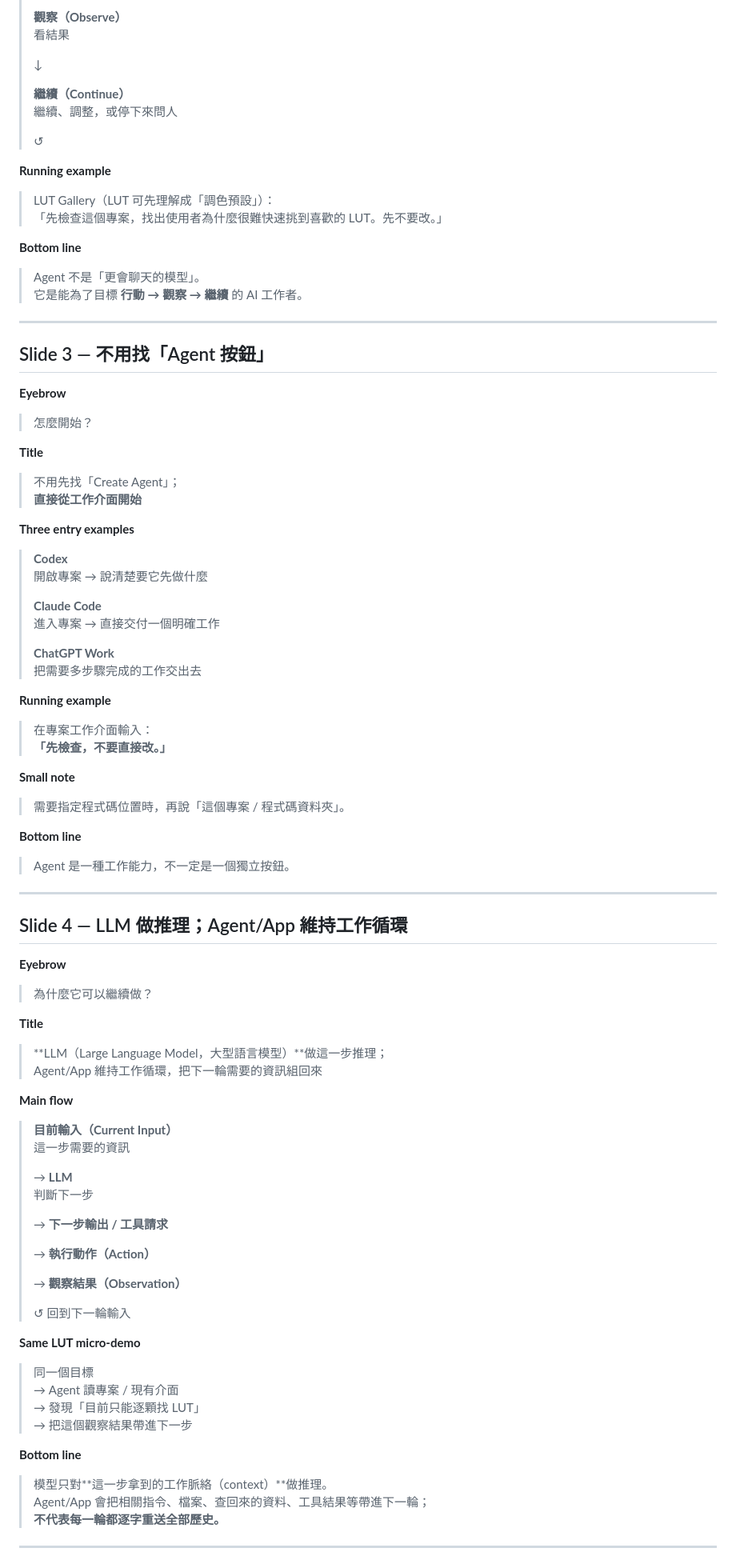
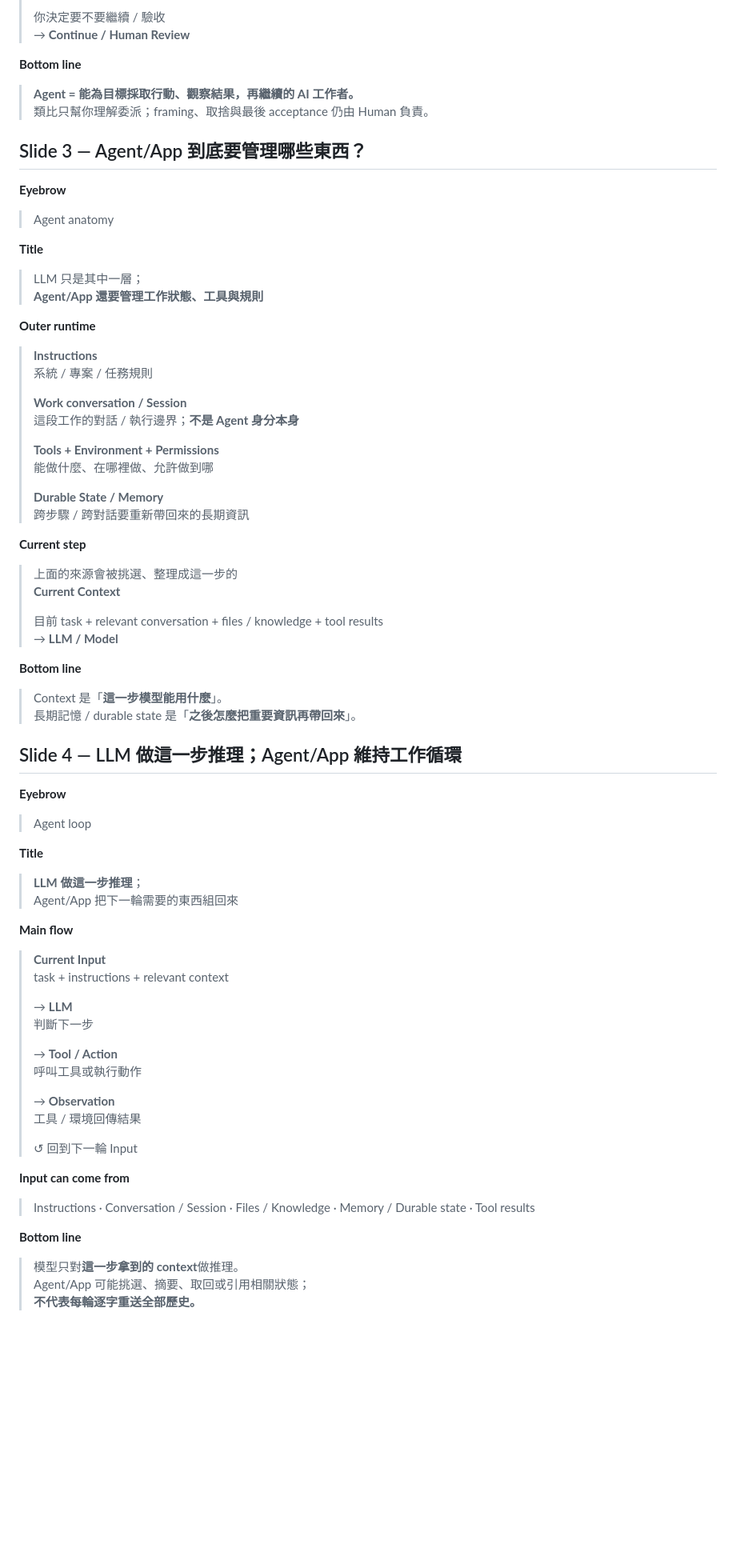
Before and after one commit to world4jason/agent101, a Markdown page: docs/vnext-slide-copy.md, the part around one of its changes. Shown at 80% size. GitHub-like rendering; blank space fills up the shorter version.

Commit message:
docs: rewrite approved slide copy for #23

```diff
--- a/docs/vnext-slide-copy.md
+++ b/docs/vnext-slide-copy.md
@@ -88,102 +91,87 @@ Inputs: merged #8 inventory, #9 storyboard, #10 five-perspective review
 >
-> **觀察（Observe）**
-> 看結果
->
-> ↓
->
-> **繼續（Continue）**
-> 繼續、調整，或停下來問人
->
-> ↺
-
-**Running example**
-
-> LUT Gallery（LUT 可先理解成「調色預設」）：
-> 「先檢查這個專案，找出使用者為什麼很難快速挑到喜歡的 LUT。先不要改。」
+> 你決定要不要繼續 / 驗收
+> → **Continue / Human Review**
 
 **Bottom line**
 
-> Agent 不是「更會聊天的模型」。
-> 它是能為了目標 **行動 → 觀察 → 繼續** 的 AI 工作者。
+> **Agent = 能為目標採取行動、觀察結果，再繼續的 AI 工作者。**
+> 類比只幫你理解委派；framing、取捨與最後 acceptance 仍由 Human 負責。
 
----
 
-## Slide 3 — 不用找「Agent 按鈕」
+## Slide 3 — Agent/App 到底要管理哪些東西？
 
 **Eyebrow**
 
-> 怎麼開始？
+> Agent anatomy
 
 **Title**
 
-> 不用先找「Create Agent」；
-> **直接從工作介面開始**
+> LLM 只是其中一層；
+> **Agent/App 還要管理工作狀態、工具與規則**
 
-**Three entry examples**
+**Outer runtime**
 
-> **Codex**
-> 開啟專案 → 說清楚要它先做什麼
+> **Instructions**
+> 系統 / 專案 / 任務規則
 >
-> **Claude Code**
-> 進入專案 → 直接交付一個明確工作
+> **Work conversation / Session**
+> 這段工作的對話 / 執行邊界；**不是 Agent 身分本身**
 >
-> **ChatGPT Work**
-> 把需要多步驟完成的工作交出去
+> **Tools + Environment + Permissions**
+> 能做什麼、在哪裡做、允許做到哪
+>
+> **Durable State / Memory**
+> 跨步驟 / 跨對話要重新帶回來的長期資訊
 
-**Running example**
+**Current step**
 
-> 在專案工作介面輸入：
-> **「先檢查，不要直接改。」**
-
-**Small note**
-
-> 需要指定程式碼位置時，再說「這個專案 / 程式碼資料夾」。
+> 上面的來源會被挑選、整理成這一步的
+> **Current Context**
+>
+> 目前 task + relevant conversation + files / knowledge + tool results
+> → **LLM / Model**
 
 **Bottom line**
 
-> Agent 是一種工作能力，不一定是一個獨立按鈕。
+> Context 是「**這一步模型能用什麼**」。
+> 長期記憶 / durable state 是「**之後怎麼把重要資訊再帶回來**」。
 
----
 
-## Slide 4 — LLM 做推理；Agent/App 維持工作循環
+## Slide 4 — LLM 做這一步推理；Agent/App 維持工作循環
 
 **Eyebrow**
 
-> 為什麼它可以繼續做？
+> Agent loop
 
 **Title**
 
-> **LLM（Large Language Model，大型語言模型）**做這一步推理；
-> Agent/App 維持工作循環，把下一輪需要的資訊組回來
+> **LLM 做這一步推理**；
+> Agent/App 把下一輪需要的東西組回來
 
 **Main flow**
 
-> **目前輸入（Current Input）**
-> 這一步需要的資訊
+> **Current Input**
+> task + instructions + relevant context
 >
 > → **LLM**
 > 判斷下一步
 >
-> → **下一步輸出 / 工具請求**
+> → **Tool / Action**
+> 呼叫工具或執行動作
 >
-> → **執行動作（Action）**
+> → **Observation**
+> 工具 / 環境回傳結果
 >
-> → **觀察結果（Observation）**
->
-> ↺ 回到下一輪輸入
+> ↺ 回到下一輪 Input
 
-**Same LUT micro-demo**
+**Input can come from**
 
-> 同一個目標
-> → Agent 讀專案 / 現有介面
-> → 發現「目前只能逐顆找 LUT」
-> → 把這個觀察結果帶進下一步
+> Instructions · Conversation / Session · Files / Knowledge · Memory / Durable state · Tool results
 
 **Bottom line**
 
-> 模型只對**這一步拿到的工作脈絡（context）**做推理。
-> Agent/App 會把相關指令、檔案、查回來的資料、工具結果等帶進下一輪；
-> **不代表每一輪都逐字重送全部歷史。**
+> 模型只對**這一步拿到的 context**做推理。
+> Agent/App 可能挑選、摘要、取回或引用相關狀態；
+> **不代表每輪逐字重送全部歷史。**
 
----
 
```
Also changed, not shown: other parts of docs/vnext-slide-copy.md (+152 -156 lines).
